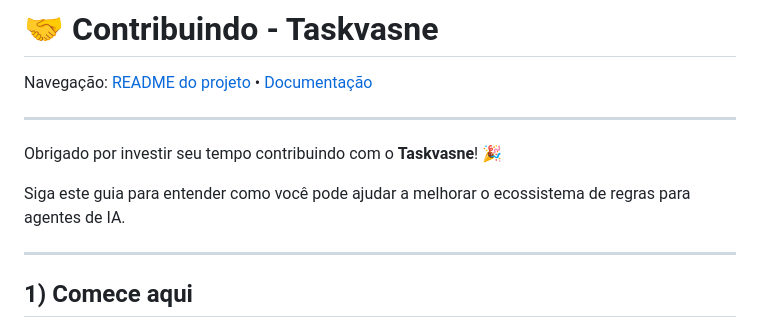
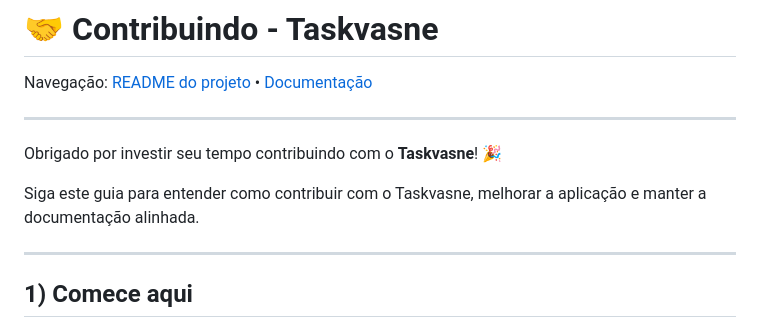
Before and after one commit to rkvasne/taskvasne, a Markdown page: CONTRIBUTING.md, the part around the change. Rendered like a GitHub page.

Commit message:
feat: atualizar parágrafo de abertura

```diff
--- a/CONTRIBUTING.md
+++ b/CONTRIBUTING.md
@@ -6,7 +6,7 @@ Navegação: [README do projeto](README.md) • [Documentação](docs/README.md)
 
 Obrigado por investir seu tempo contribuindo com o **Taskvasne**! 🎉
 
-Siga este guia para entender como você pode ajudar a melhorar o ecossistema de regras para agentes de IA.
+Siga este guia para entender como contribuir com o Taskvasne, melhorar a aplicação e manter a documentação alinhada.
 
 ---
 
```
